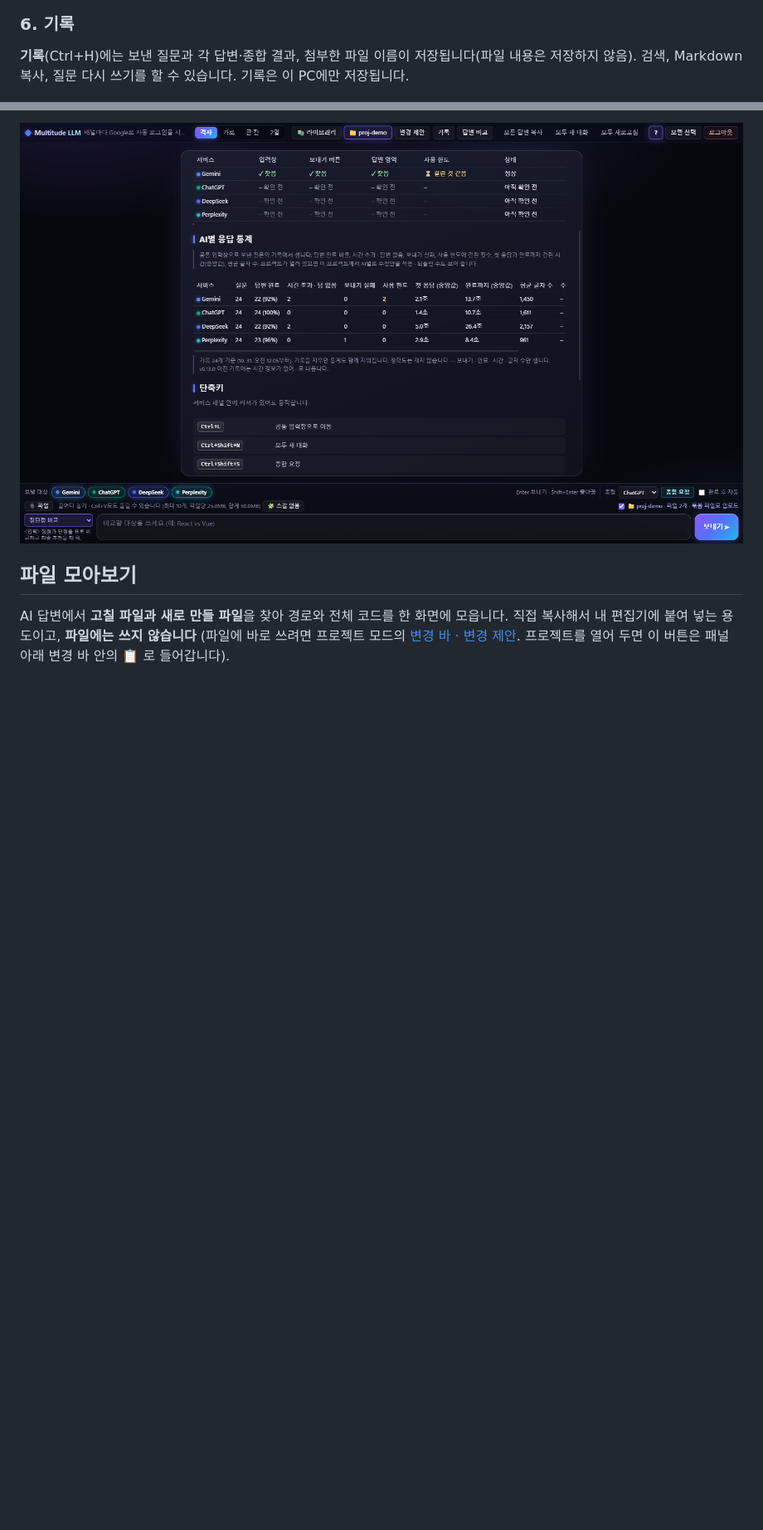
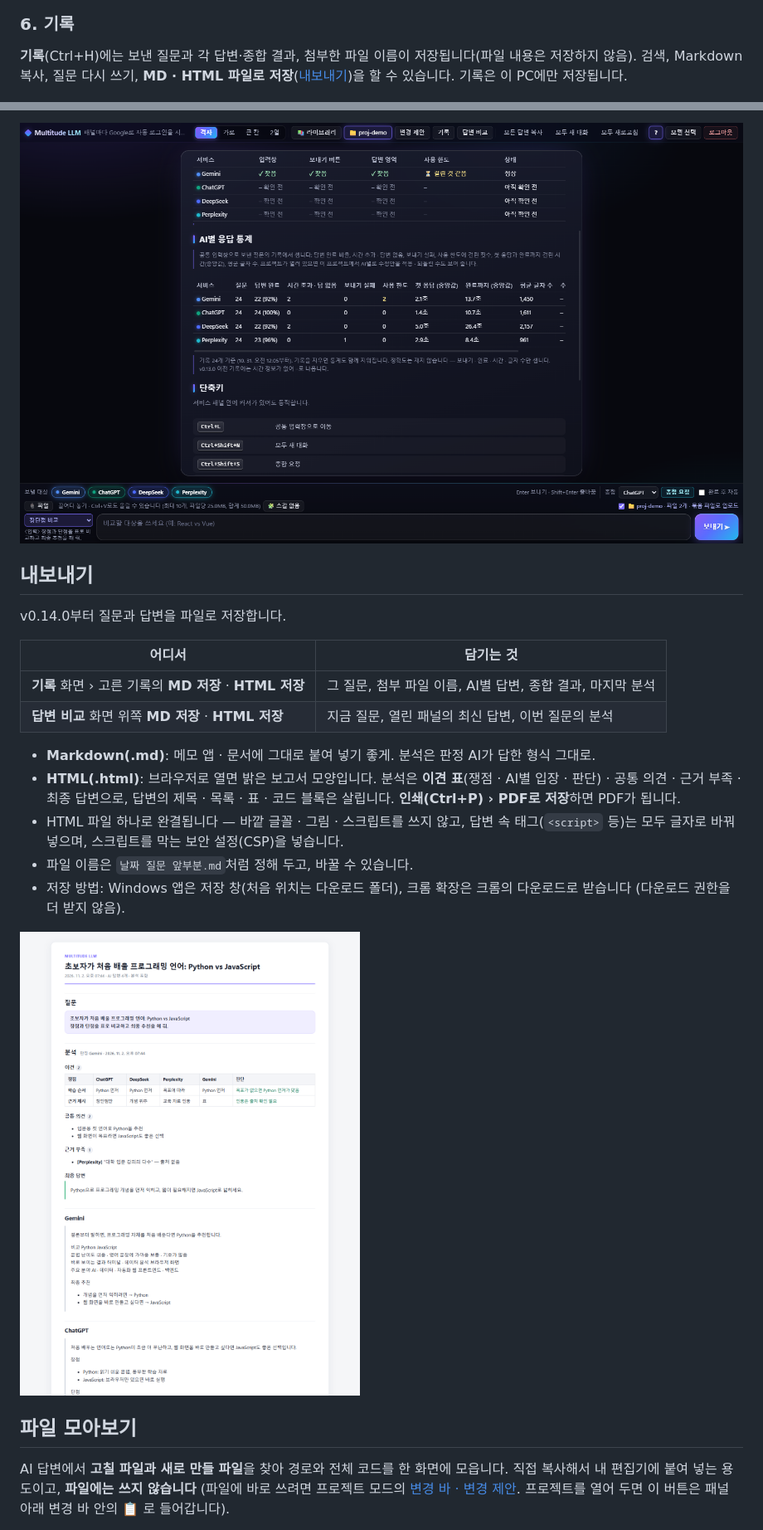
Before and after one commit to dyj02056/multitude_llm_ai, a Markdown page: README.md, 2 parts joined by grey strips. Shown at 83% size. GitHub-like rendering; pictures changed too: docs/screenshots/18-export-html.png (added); blank space fills up the shorter version.

```diff
--- a/README.md
+++ b/README.md
@@ -99,7 +100,7 @@ API 키 없이 각 서비스의 무료 웹 채팅을 그대로 씁니다. 처음
 
 ### 6. 기록
 
-**기록**(Ctrl+H)에는 보낸 질문과 각 답변·종합 결과, 첨부한 파일 이름이 저장됩니다(파일 내용은 저장하지 않음). 검색, Markdown 복사, 질문 다시 쓰기를 할 수 있습니다. 기록은 이 PC에만 저장됩니다.
+**기록**(Ctrl+H)에는 보낸 질문과 각 답변·종합 결과, 첨부한 파일 이름이 저장됩니다(파일 내용은 저장하지 않음). 검색, Markdown 복사, 질문 다시 쓰기, **MD · HTML 파일로 저장**([내보내기](#내보내기))을 할 수 있습니다. 기록은 이 PC에만 저장됩니다.
 
 ![질문·답변 기록 화면](docs/screenshots/05-history.png)
 
@@ -399,6 +400,23 @@ v0.13.0부터 공통 입력창으로 보낸 질문의 답변마다 **숫자만**
 
 ![설정 화면의 AI별 응답 통계](docs/screenshots/17-stats.png)
 
+## 내보내기
+
+v0.14.0부터 질문과 답변을 파일로 저장합니다.
+
+| 어디서 | 담기는 것 |
+|---|---|
+| **기록** 화면 › 고른 기록의 **MD 저장** · **HTML 저장** | 그 질문, 첨부 파일 이름, AI별 답변, 종합 결과, 마지막 분석 |
+| **답변 비교** 화면 위쪽 **MD 저장** · **HTML 저장** | 지금 질문, 열린 패널의 최신 답변, 이번 질문의 분석 |
+
+- **Markdown(.md)**: 메모 앱 · 문서에 그대로 붙여 넣기 좋게. 분석은 판정 AI가 답한 형식 그대로.
+- **HTML(.html)**: 브라우저로 열면 밝은 보고서 모양입니다. 분석은 **이견 표**(쟁점 · AI별 입장 · 판단) · 공통 의견 · 근거 부족 · 최종 답변으로, 답변의 제목 · 목록 · 표 · 코드 블록은 살립니다. **인쇄(Ctrl+P) › PDF로 저장**하면 PDF가 됩니다.
+- HTML 파일 하나로 완결됩니다 — 바깥 글꼴 · 그림 · 스크립트를 쓰지 않고, 답변 속 태그(`<script>` 등)는 모두 글자로 바꿔 넣으며, 스크립트를 막는 보안 설정(CSP)을 넣습니다.
+- 파일 이름은 `날짜 질문 앞부분.md`처럼 정해 두고, 바꿀 수 있습니다.
+- 저장 방법: Windows 앱은 저장 창(처음 위치는 다운로드 폴더), 크롬 확장은 크롬의 다운로드로 받습니다 (다운로드 권한을 더 받지 않음).
+
+![HTML로 내보낸 문서 (브라우저에서 연 모습)](docs/screenshots/18-export-html.png)
+
 ## 파일 모아보기
 
 AI 답변에서 **고칠 파일과 새로 만들 파일**을 찾아 경로와 전체 코드를 한 화면에 모읍니다. 직접 복사해서 내 편집기에 붙여 넣는 용도이고, **파일에는 쓰지 않습니다** (파일에 바로 쓰려면 프로젝트 모드의 [변경 바 · 변경 제안](#프로젝트-모드). 프로젝트를 열어 두면 이 버튼은 패널 아래 변경 바 안의 **📋** 로 들어갑니다).
```
Also changed, not shown: other parts of README.md (+1 -0 lines), PLAN.md (+1 -0 lines), docs/release-notes/v0.14.0.md (added, +10 -0 lines), 13 other files.
